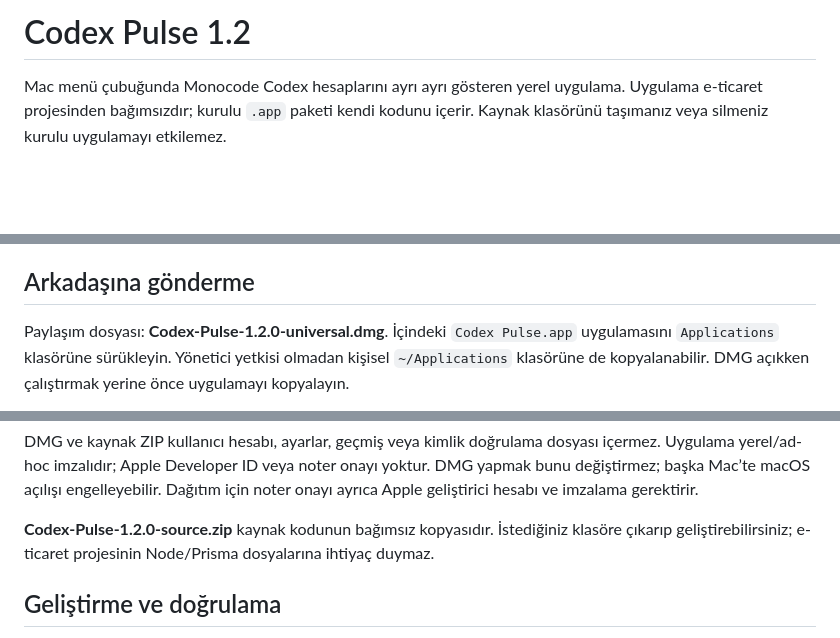
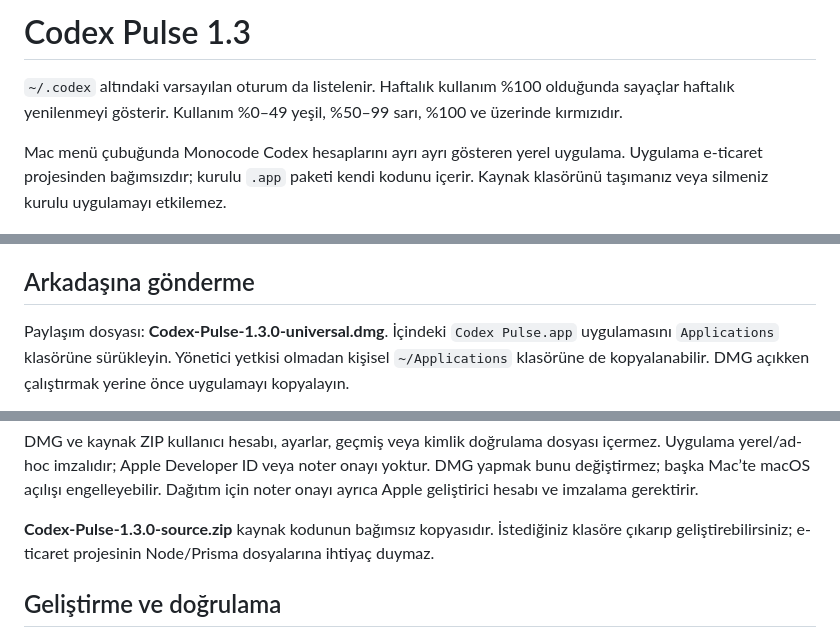
Before and after one commit to erhanyigiter/Codex-Pulse, a Markdown page: KULLANIM.md, 3 parts joined by grey strips. Rendered like a GitHub page; blank space fills up the shorter version.

```diff
--- a/KULLANIM.md
+++ b/KULLANIM.md
@@ -1,4 +1,6 @@
-# Codex Pulse 1.2
+# Codex Pulse 1.3
+
+`~/.codex` altındaki varsayılan oturum da listelenir. Haftalık kullanım %100 olduğunda sayaçlar haftalık yenilenmeyi gösterir. Kullanım %0–49 yeşil, %50–99 sarı, %100 ve üzerinde kırmızıdır.
 
 Mac menü çubuğunda Monocode Codex hesaplarını ayrı ayrı gösteren yerel uygulama.
 Uygulama e-ticaret projesinden bağımsızdır; kurulu `.app` paketi kendi kodunu içerir.
@@ -108,7 +110,7 @@ Monocode’un seçili hesabını değiştirmez.
 
 ## Arkadaşına gönderme
 
-Paylaşım dosyası: **Codex-Pulse-1.2.0-universal.dmg**.
+Paylaşım dosyası: **Codex-Pulse-1.3.0-universal.dmg**.
 İçindeki `Codex Pulse.app` uygulamasını `Applications` klasörüne sürükleyin.
 Yönetici yetkisi olmadan kişisel `~/Applications` klasörüne de kopyalanabilir.
 DMG açıkken çalıştırmak yerine önce uygulamayı kopyalayın.
@@ -134,7 +136,7 @@ Uygulama yerel/ad-hoc imzalıdır; Apple Developer ID veya noter onayı yoktur.
 DMG yapmak bunu değiştirmez; başka Mac’te macOS açılışı engelleyebilir.
 Dağıtım için noter onayı ayrıca Apple geliştirici hesabı ve imzalama gerektirir.
 
-**Codex-Pulse-1.2.0-source.zip** kaynak kodunun bağımsız kopyasıdır. İstediğiniz klasöre
+**Codex-Pulse-1.3.0-source.zip** kaynak kodunun bağımsız kopyasıdır. İstediğiniz klasöre
 çıkarıp geliştirebilirsiniz; e-ticaret projesinin Node/Prisma dosyalarına ihtiyaç duymaz.
 
 ## Geliştirme ve doğrulama
```
Also changed, not shown: README.md (+12 -4 lines), USAGE.md (+3 -1 lines), docs/images/accounts-tr.png (added), docs/images/accounts.png, docs/images/collapsed.png, docs/images/dropdowns.gif, docs/images/history.png, docs/images/settings.png, 6 other files.
